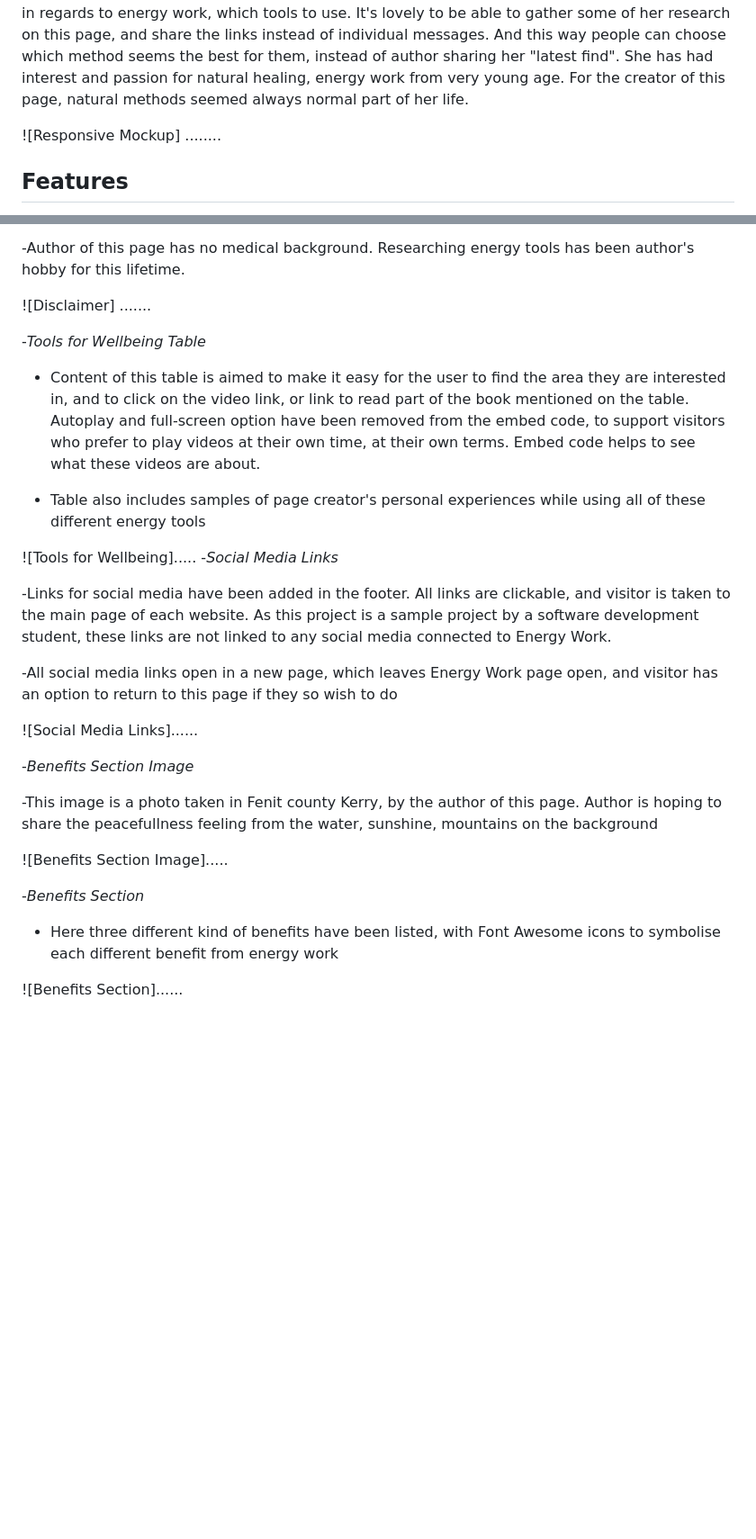
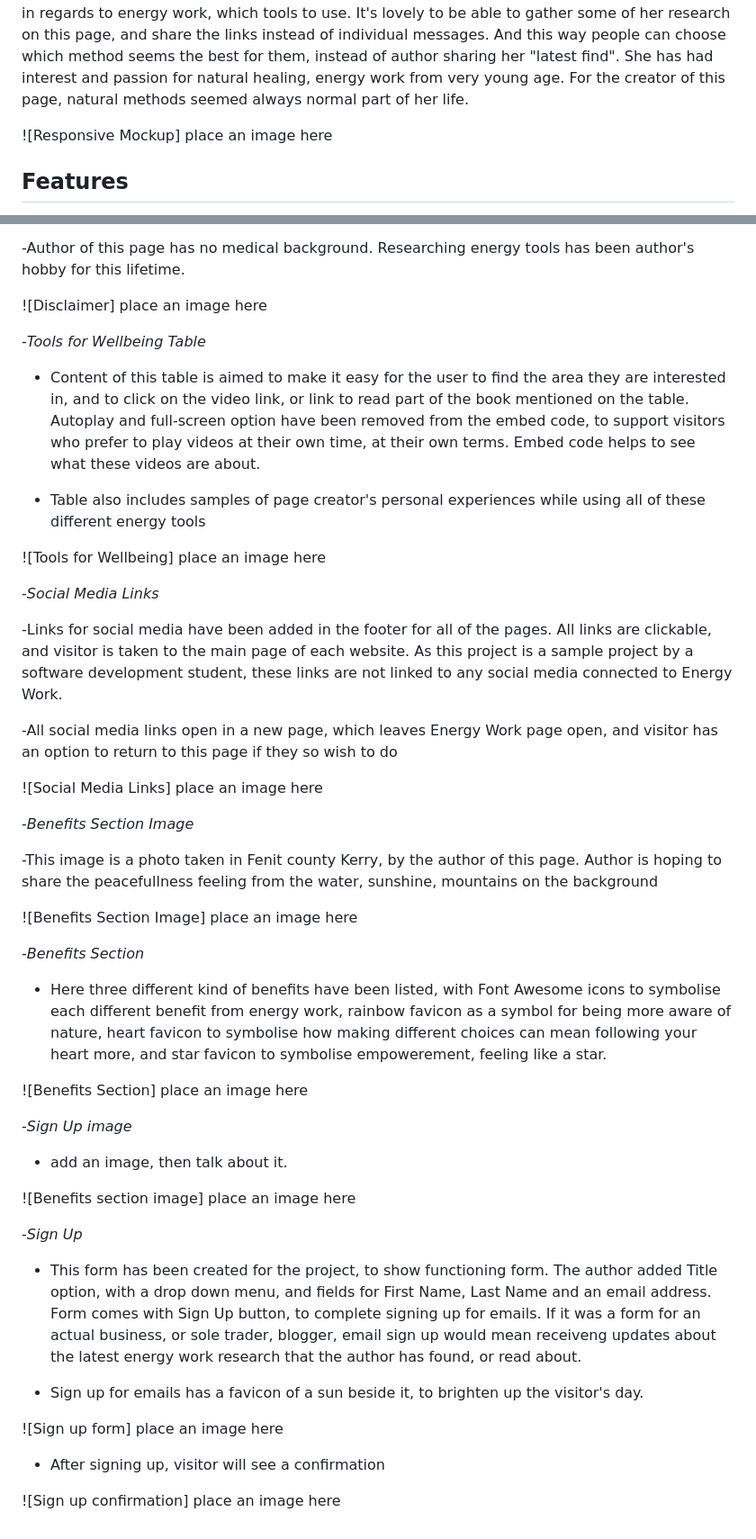
Before and after one commit to BarbyKelly/Project-1, a Markdown page: README.md, 2 parts joined by grey strips. Shown at 90% size. Drawn GitHub-style; blank space fills up the shorter version.

Commit message:
Readme update Existing Features

```diff
--- a/README.md
+++ b/README.md
@@ -2,7 +2,7 @@
 
 This project's goal is to raise awareness about Energy Work, to show people how simple tools can make a difference to our wellbeing, our every day life. This page is suitable for people of all ages, who are interested in using their own hands, colour, imagination, to work with their energy and clear some energy blocks. Many of this page's author's friends and family have asked her for tips in regards to energy work, which tools to use. It's lovely to be able to gather some of her research on this page, and share the links instead of individual messages. And this way people can choose which method seems the best for them, instead of author sharing her "latest find". She has had interest and passion for natural healing, energy work from very young age. For the creator of this page, natural methods seemed always normal part of her life.
 
-![Responsive Mockup] ........
+![Responsive Mockup] place an image here
 
 ## Features
 
@@ -43,7 +45,7 @@ people share their own experience
 
 -Author of this page has no medical background. Researching energy tools has been author's hobby for this lifetime.
 
-![Disclaimer] .......
+![Disclaimer] place an image here
 
 -_Tools for Wellbeing Table_
 
@@ -51,23 +53,42 @@ people share their own experience
 
 - Table also includes samples of page creator's personal experiences while using all of these different energy tools
 
-![Tools for Wellbeing].....
+![Tools for Wellbeing] place an image here
+
 -_Social Media Links_
 
--Links for social media have been added in the footer. All links are clickable, and visitor is taken to the main page of each website. As this project is a sample project by a software development student, these links are not linked to any social media connected to Energy Work.
+-Links for social media have been added in the footer for all of the pages. All links are clickable, and visitor is taken to the main page of each website. As this project is a sample project by a software development student, these links are not linked to any social media connected to Energy Work.
 
 -All social media links open in a new page, which leaves Energy Work page open, and visitor has an option to return to this page if they so wish to do
 
-![Social Media Links]......
+![Social Media Links] place an image here
 
 -_Benefits Section Image_
 
 -This image is a photo taken in Fenit county Kerry, by the author of this page. Author is hoping to share the peacefullness feeling from the water, sunshine, mountains on the background
 
-![Benefits Section Image].....
+![Benefits Section Image] place an image here
 
 -_Benefits Section_
 
-- Here three different kind of benefits have been listed, with Font Awesome icons to symbolise each different benefit from energy work
+- Here three different kind of benefits have been listed, with Font Awesome icons to symbolise each different benefit from energy work, rainbow favicon as a symbol for being more aware of nature, heart favicon to symbolise how making different choices can mean following your heart more, and star favicon to symbolise empowerement, feeling like a star.
 
-![Benefits Section]......
+![Benefits Section] place an image here
+
+-_Sign Up image_
+
+- add an image, then talk about it.
+
+![Benefits section image] place an image here
+
+-_Sign Up_
+
+- This form has been created for the project, to show functioning form. The author added Title option, with a drop down menu, and fields for First Name, Last Name and an email address. Form comes with Sign Up button, to complete signing up for emails. If it was a form for an actual business, or sole trader, blogger, email sign up would mean receiveng updates about the latest energy work research that the author has found, or read about.
+
+- Sign up for emails has a favicon of a sun beside it, to brighten up the visitor's day.
+
+![Sign up form] place an image here
+
+- After signing up, visitor will see a confirmation
+
+![Sign up confirmation] place an image here
```
Also changed, not shown: other parts of README.md (+4 -2 lines).
